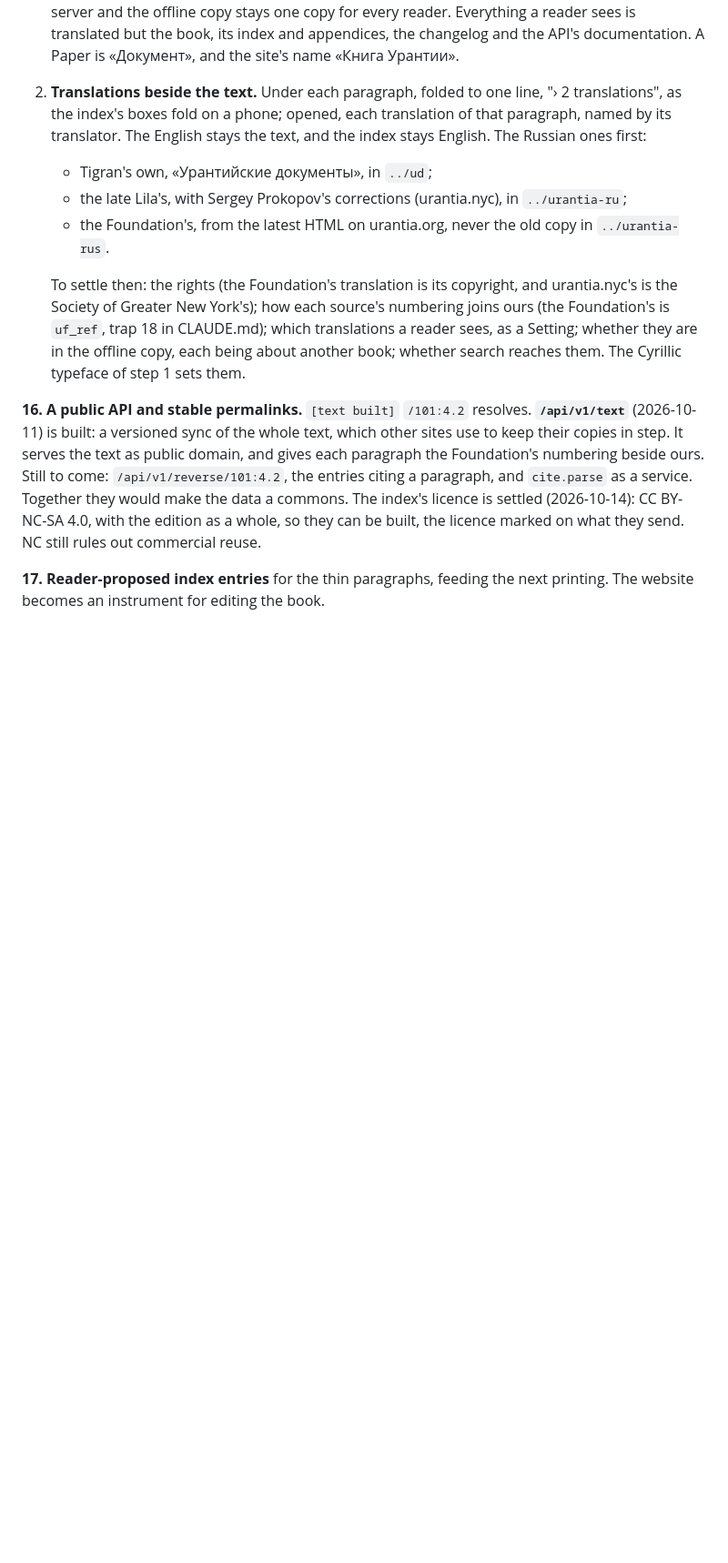
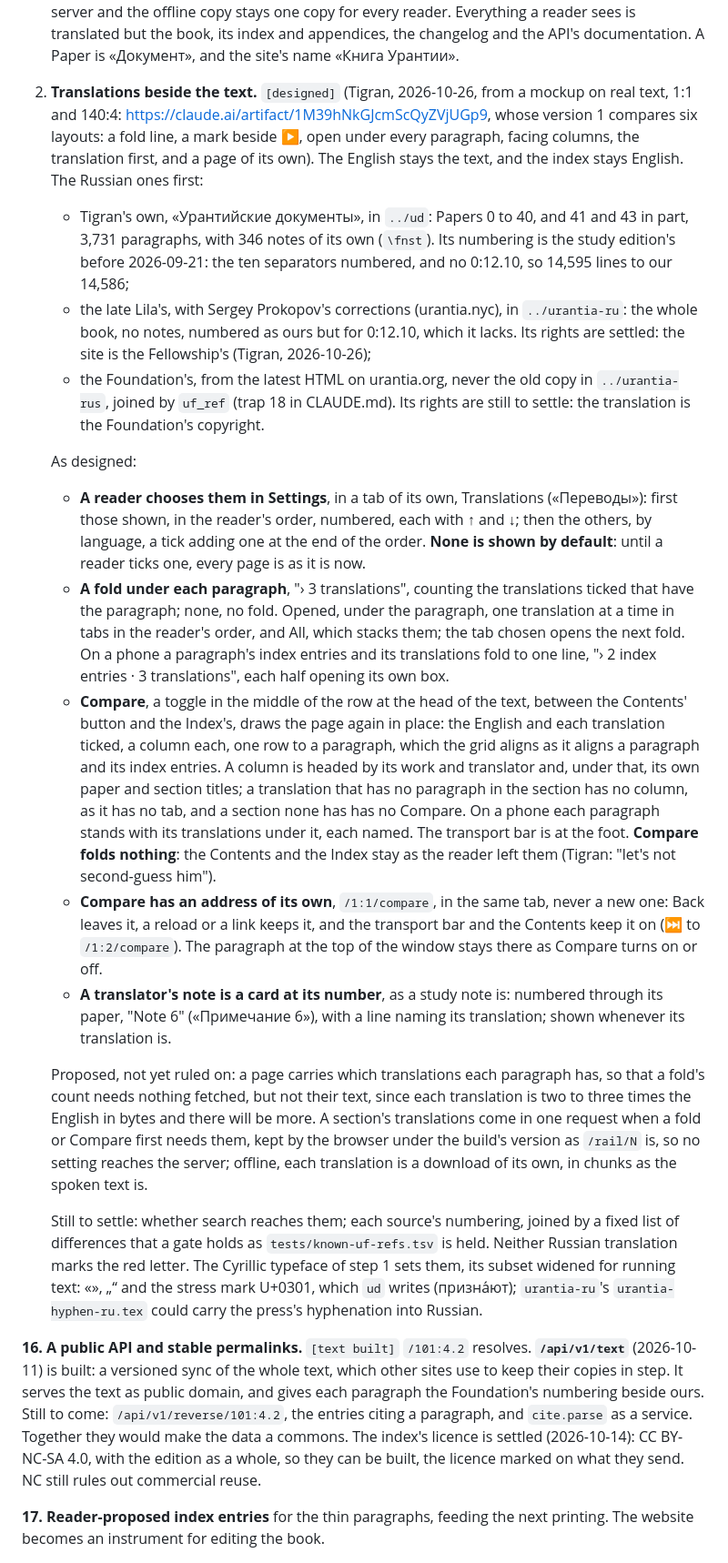
Before and after one commit to The-Urantia-Book-Fellowship/ubsite, a Markdown page: ROADMAP.md, the part around the change. Shown at 91% size. Drawn GitHub-style; blank space fills up the shorter version.

Commit message:
ROADMAP: translations beside the text, as designed
Item 15's second step, settled with Tigran from a mockup on real text
(1:1 and 140:4): a fold under each paragraph with the translations in
tabs, Compare as a toggle that redraws the section in columns at an
address of its own, the translations chosen and ordered in a Settings
tab of their own, none by default, and the translator's notes as cards.
Records what the two Russian sources hold and how their numbering
differs from ours, and what is still proposed or open.

Co-Authored-By: Claude Opus 5.5 (1M context) <noreply@anthropic.com>

```diff
--- a/ROADMAP.md
+++ b/ROADMAP.md
@@ -85,12 +85,21 @@ The press text is authoritative American; the British Study Edition is revised,
 ~15 translations sit in sibling directories, all `\vs`-addressed, so the address space is already language-independent — the hard part is done. The plan of work (Tigran, 2026-10-25), in two steps over several sessions, Russian first:
 
 1. **The interface in Russian.** `[built]` (2026-10-25) Switched by a UK and a Russian flag at the header's top right, and in the browser's language until a flag is tapped. Both languages are in every page and CSS shows one, as the index switch hides the index, so no setting reaches the server and the offline copy stays one copy for every reader. Everything a reader sees is translated but the book, its index and appendices, the changelog and the API's documentation. A Paper is «Документ», and the site's name «Книга Урантии».
-2. **Translations beside the text.** Under each paragraph, folded to one line, "› 2 translations", as the index's boxes fold on a phone; opened, each translation of that paragraph, named by its translator. The English stays the text, and the index stays English. The Russian ones first:
-   - Tigran's own, «Урантийские документы», in `../ud`;
-   - the late Lila's, with Sergey Prokopov's corrections (urantia.nyc), in `../urantia-ru`;
-   - the Foundation's, from the latest HTML on urantia.org, never the old copy in `../urantia-rus`.
+2. **Translations beside the text.** `[designed]` (Tigran, 2026-10-26, from a mockup on real text, 1:1 and 140:4: https://claude.ai/artifact/1M39hNkGJcmScQyZVjUGp9, whose version 1 compares six layouts: a fold line, a mark beside ▶, open under every paragraph, facing columns, the translation first, and a page of its own). The English stays the text, and the index stays English. The Russian ones first:
+   - Tigran's own, «Урантийские документы», in `../ud`: Papers 0 to 40, and 41 and 43 in part, 3,731 paragraphs, with 346 notes of its own (`\fnst`). Its numbering is the study edition's before 2026-09-21: the ten separators numbered, and no 0:12.10, so 14,595 lines to our 14,586;
+   - the late Lila's, with Sergey Prokopov's corrections (urantia.nyc), in `../urantia-ru`: the whole book, no notes, numbered as ours but for 0:12.10, which it lacks. Its rights are settled: the site is the Fellowship's (Tigran, 2026-10-26);
+   - the Foundation's, from the latest HTML on urantia.org, never the old copy in `../urantia-rus`, joined by `uf_ref` (trap 18 in CLAUDE.md). Its rights are still to settle: the translation is the Foundation's copyright.
 
-   To settle then: the rights (the Foundation's translation is its copyright, and urantia.nyc's is the Society of Greater New York's); how each source's numbering joins ours (the Foundation's is `uf_ref`, trap 18 in CLAUDE.md); which translations a reader sees, as a Setting; whether they are in the offline copy, each being about another book; whether search reaches them. The Cyrillic typeface of step 1 sets them.
+   As designed:
+   - **A reader chooses them in Settings**, in a tab of its own, Translations («Переводы»): first those shown, in the reader's order, numbered, each with ↑ and ↓; then the others, by language, a tick adding one at the end of the order. **None is shown by default**: until a reader ticks one, every page is as it is now.
+   - **A fold under each paragraph**, "› 3 translations", counting the translations ticked that have the paragraph; none, no fold. Opened, under the paragraph, one translation at a time in tabs in the reader's order, and All, which stacks them; the tab chosen opens the next fold. On a phone a paragraph's index entries and its translations fold to one line, "› 2 index entries · 3 translations", each half opening its own box.
+   - **Compare**, a toggle in the middle of the row at the head of the text, between the Contents' button and the Index's, draws the page again in place: the English and each translation ticked, a column each, one row to a paragraph, which the grid aligns as it aligns a paragraph and its index entries. A column is headed by its work and translator and, under that, its own paper and section titles; a translation that has no paragraph in the section has no column, as it has no tab, and a section none has has no Compare. On a phone each paragraph stands with its translations under it, each named. The transport bar is at the foot. **Compare folds nothing**: the Contents and the Index stay as the reader left them (Tigran: "let's not second-guess him").
+   - **Compare has an address of its own**, `/1:1/compare`, in the same tab, never a new one: Back leaves it, a reload or a link keeps it, and the transport bar and the Contents keep it on (⏭ to `/1:2/compare`). The paragraph at the top of the window stays there as Compare turns on or off.
+   - **A translator's note is a card at its number**, as a study note is: numbered through its paper, "Note 6" («Примечание 6»), with a line naming its translation; shown whenever its translation is.
+
+   Proposed, not yet ruled on: a page carries which translations each paragraph has, so that a fold's count needs nothing fetched, but not their text, since each translation is two to three times the English in bytes and there will be more. A section's translations come in one request when a fold or Compare first needs them, kept by the browser under the build's version as `/rail/N` is, so no setting reaches the server; offline, each translation is a download of its own, in chunks as the spoken text is.
+
+   Still to settle: whether search reaches them; each source's numbering, joined by a fixed list of differences that a gate holds as `tests/known-uf-refs.tsv` is held. Neither Russian translation marks the red letter. The Cyrillic typeface of step 1 sets them, its subset widened for running text: «», „“ and the stress mark U+0301, which `ud` writes (призна́ют); `urantia-ru`'s `urantia-hyphen-ru.tex` could carry the press's hyphenation into Russian.
 
 **16. A public API and stable permalinks.** `[text built]`
 `/101:4.2` resolves. **`/api/v1/text`** (2026-10-11) is built: a versioned sync of the whole text, which other sites use to keep their copies in step. It serves the text as public domain, and gives each paragraph the Foundation's numbering beside ours. Still to come: `/api/v1/reverse/101:4.2`, the entries citing a paragraph, and `cite.parse` as a service. Together they would make the data a commons. The index's licence is settled (2026-10-14): CC BY-NC-SA 4.0, with the edition as a whole, so they can be built, the licence marked on what they send. NC still rules out commercial reuse.
```
